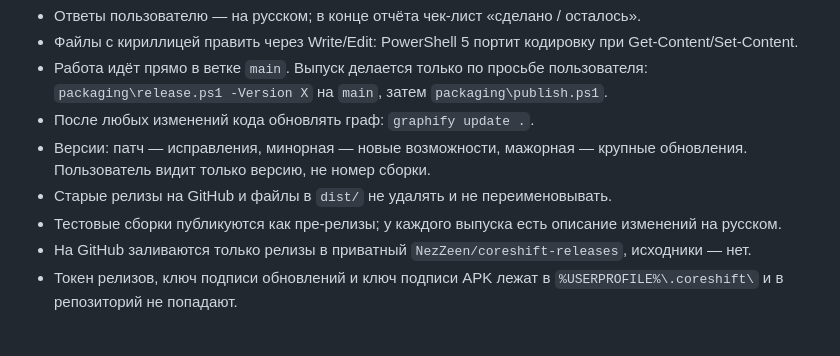
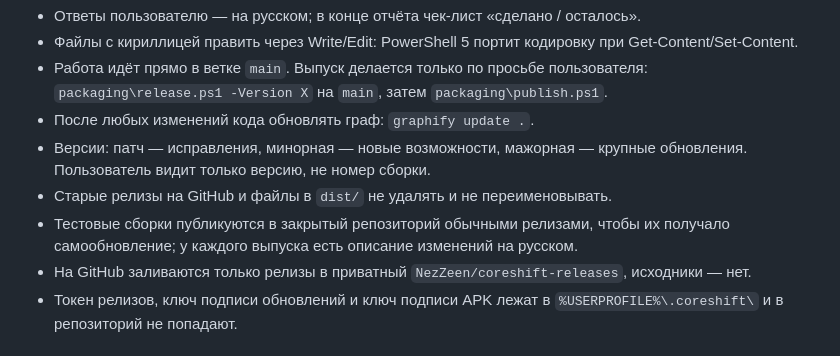
Before and after one commit to NezZeen/CoreShift-Release, a Markdown page: CLAUDE.md, the part around the change. Drawn GitHub-style.

Commit message:
Docs: test builds go to the private repo as normal releases
Co-Authored-By: Claude Opus 5.5 <noreply@anthropic.com>

```diff
--- a/CLAUDE.md
+++ b/CLAUDE.md
@@ -25,7 +25,7 @@ Flutter стоит в `C:\src\flutter` (в PATH пользователя, но
 - После любых изменений кода обновлять граф: `graphify update .`.
 - Версии: патч — исправления, минорная — новые возможности, мажорная — крупные обновления. Пользователь видит только версию, не номер сборки.
 - Старые релизы на GitHub и файлы в `dist/` не удалять и не переименовывать.
-- Тестовые сборки публикуются как пре-релизы; у каждого выпуска есть описание изменений на русском.
+- Тестовые сборки публикуются в закрытый репозиторий обычными релизами, чтобы их получало самообновление; у каждого выпуска есть описание изменений на русском.
 - На GitHub заливаются только релизы в приватный `NezZeen/coreshift-releases`, исходники — нет.
 - Токен релизов, ключ подписи обновлений и ключ подписи APK лежат в `%USERPROFILE%\.coreshift\` и в репозиторий не попадают.
 
```
